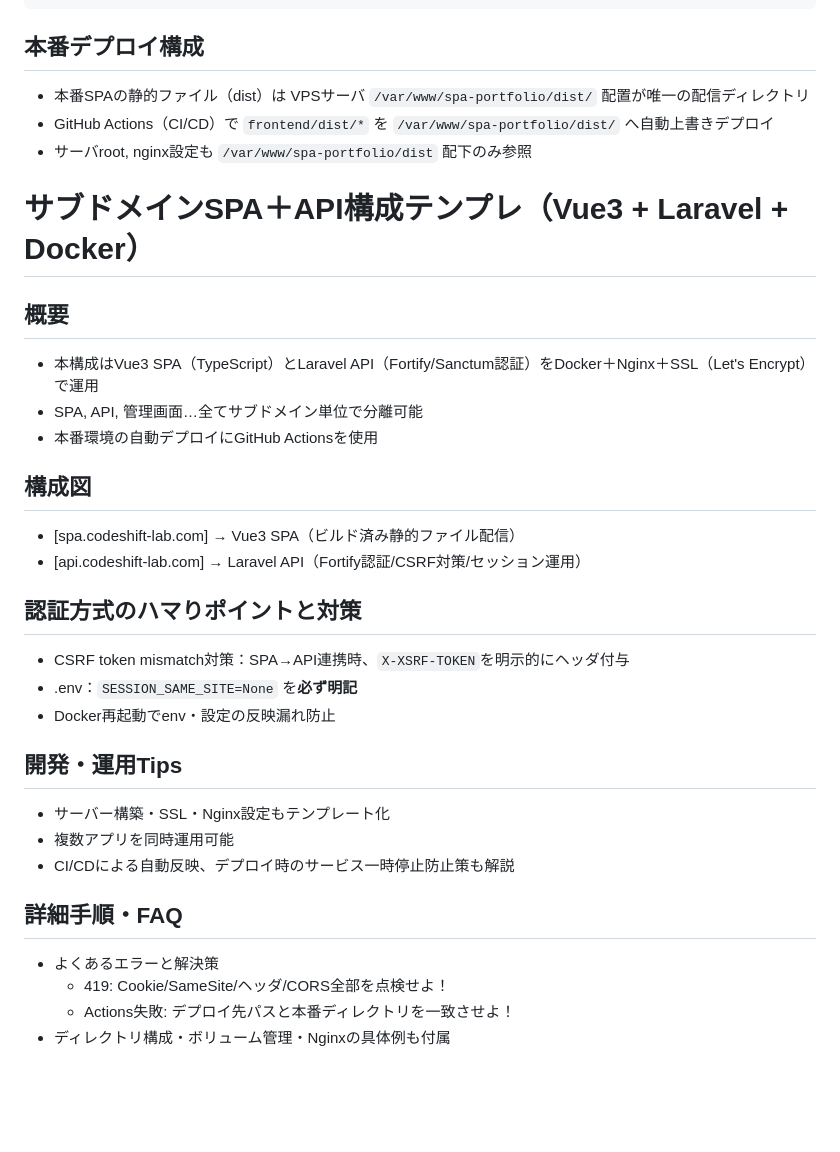
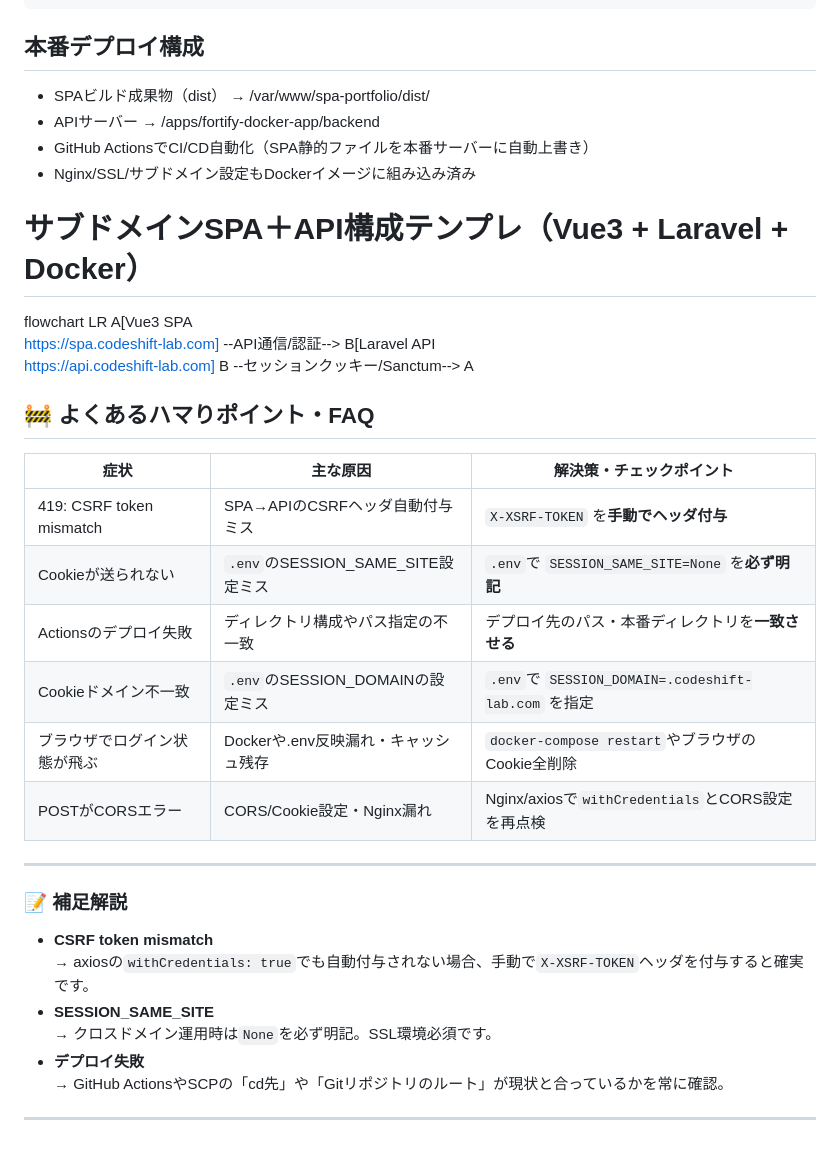
Before and after one commit to koji-webfolio-2025/fortify-docker-app, a Markdown page: README.md, the part around one of its changes. Rendered like a GitHub page; blank space fills up the shorter version.

````diff
--- a/README.md
+++ b/README.md
@@ -59,33 +69,36 @@ npm run dev
 ```
 
 ## 本番デプロイ構成
-- 本番SPAの静的ファイル（dist）は VPSサーバ `/var/www/spa-portfolio/dist/` 配置が唯一の配信ディレクトリ
-- GitHub Actions（CI/CD）で `frontend/dist/*` を `/var/www/spa-portfolio/dist/` へ自動上書きデプロイ
-- サーバroot, nginx設定も `/var/www/spa-portfolio/dist` 配下のみ参照
+- SPAビルド成果物（dist） → /var/www/spa-portfolio/dist/
+- APIサーバー → /apps/fortify-docker-app/backend
+- GitHub ActionsでCI/CD自動化（SPA静的ファイルを本番サーバーに自動上書き）
+- Nginx/SSL/サブドメイン設定もDockerイメージに組み込み済み
 
 # サブドメインSPA＋API構成テンプレ（Vue3 + Laravel + Docker）
+flowchart LR
+    A[Vue3 SPA<br>https://spa.codeshift-lab.com] --API通信/認証--> B[Laravel API<br>https://api.codeshift-lab.com]
+    B --セッションクッキー/Sanctum--> A
 
-## 概要
-- 本構成はVue3 SPA（TypeScript）とLaravel API（Fortify/Sanctum認証）をDocker＋Nginx＋SSL（Let's Encrypt）で運用
-- SPA, API, 管理画面…全てサブドメイン単位で分離可能
-- 本番環境の自動デプロイにGitHub Actionsを使用
+## 🚧 よくあるハマりポイント・FAQ
 
-## 構成図
-- [spa.codeshift-lab.com] → Vue3 SPA（ビルド済み静的ファイル配信）
-- [api.codeshift-lab.com] → Laravel API（Fortify認証/CSRF対策/セッション運用）
+| 症状                         | 主な原因                              | 解決策・チェックポイント                               |
+|------------------------------|---------------------------------------|--------------------------------------------------------|
+| 419: CSRF token mismatch     | SPA→APIのCSRFヘッダ自動付与ミス       | `X-XSRF-TOKEN` を**手動でヘッダ付与**                  |
+| Cookieが送られない           | `.env`のSESSION_SAME_SITE設定ミス     | `.env`で `SESSION_SAME_SITE=None` を**必ず明記**       |
+| Actionsのデプロイ失敗        | ディレクトリ構成やパス指定の不一致    | デプロイ先のパス・本番ディレクトリを**一致させる**      |
+| Cookieドメイン不一致         | `.env`のSESSION_DOMAINの設定ミス      | `.env`で `SESSION_DOMAIN=.codeshift-lab.com` を指定     |
+| ブラウザでログイン状態が飛ぶ | Dockerや.env反映漏れ・キャッシュ残存  | `docker-compose restart`やブラウザのCookie全削除       |
+| POSTがCORSエラー             | CORS/Cookie設定・Nginx漏れ            | Nginx/axiosで`withCredentials`とCORS設定を再点検       |
 
-## 認証方式のハマりポイントと対策
-- CSRF token mismatch対策：SPA→API連携時、`X-XSRF-TOKEN`を明示的にヘッダ付与
-- .env：`SESSION_SAME_SITE=None` を**必ず明記**
-- Docker再起動でenv・設定の反映漏れ防止
+---
 
-## 開発・運用Tips
-- サーバー構築・SSL・Nginx設定もテンプレート化
-- 複数アプリを同時運用可能
-- CI/CDによる自動反映、デプロイ時のサービス一時停止防止策も解説
+### 📝 補足解説
 
-## 詳細手順・FAQ
-- よくあるエラーと解決策
-  - 419: Cookie/SameSite/ヘッダ/CORS全部を点検せよ！
-  - Actions失敗: デプロイ先パスと本番ディレクトリを一致させよ！
-- ディレクトリ構成・ボリューム管理・Nginxの具体例も付属
+- **CSRF token mismatch**
+  → axiosの`withCredentials: true`でも自動付与されない場合、手動で`X-XSRF-TOKEN`ヘッダを付与すると確実です。
+- **SESSION_SAME_SITE**
+  → クロスドメイン運用時は`None`を必ず明記。SSL環境必須です。
+- **デプロイ失敗**
+  → GitHub ActionsやSCPの「cd先」や「Gitリポジトリのルート」が現状と合っているかを常に確認。
+
+---
````
Also changed, not shown: other parts of README.md (+33 -23 lines).
